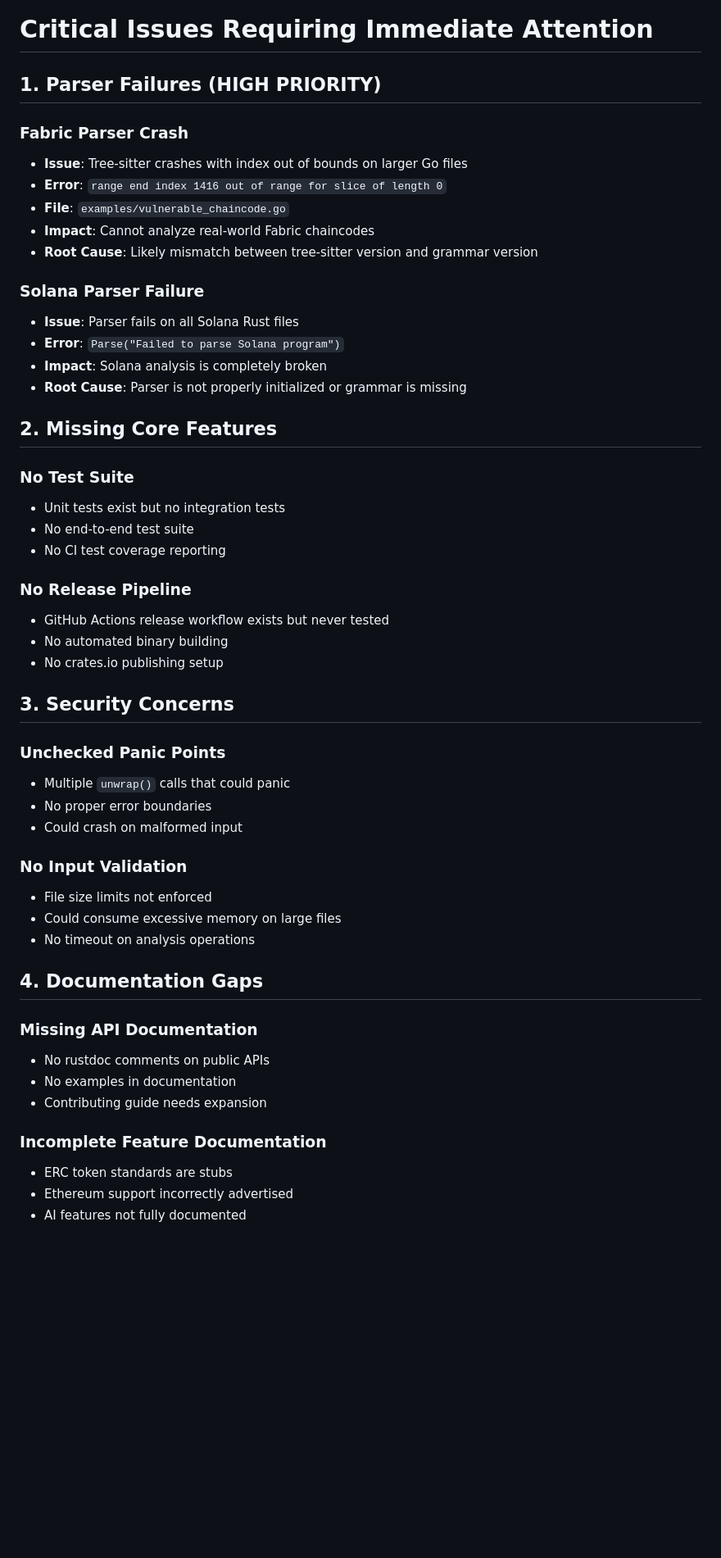
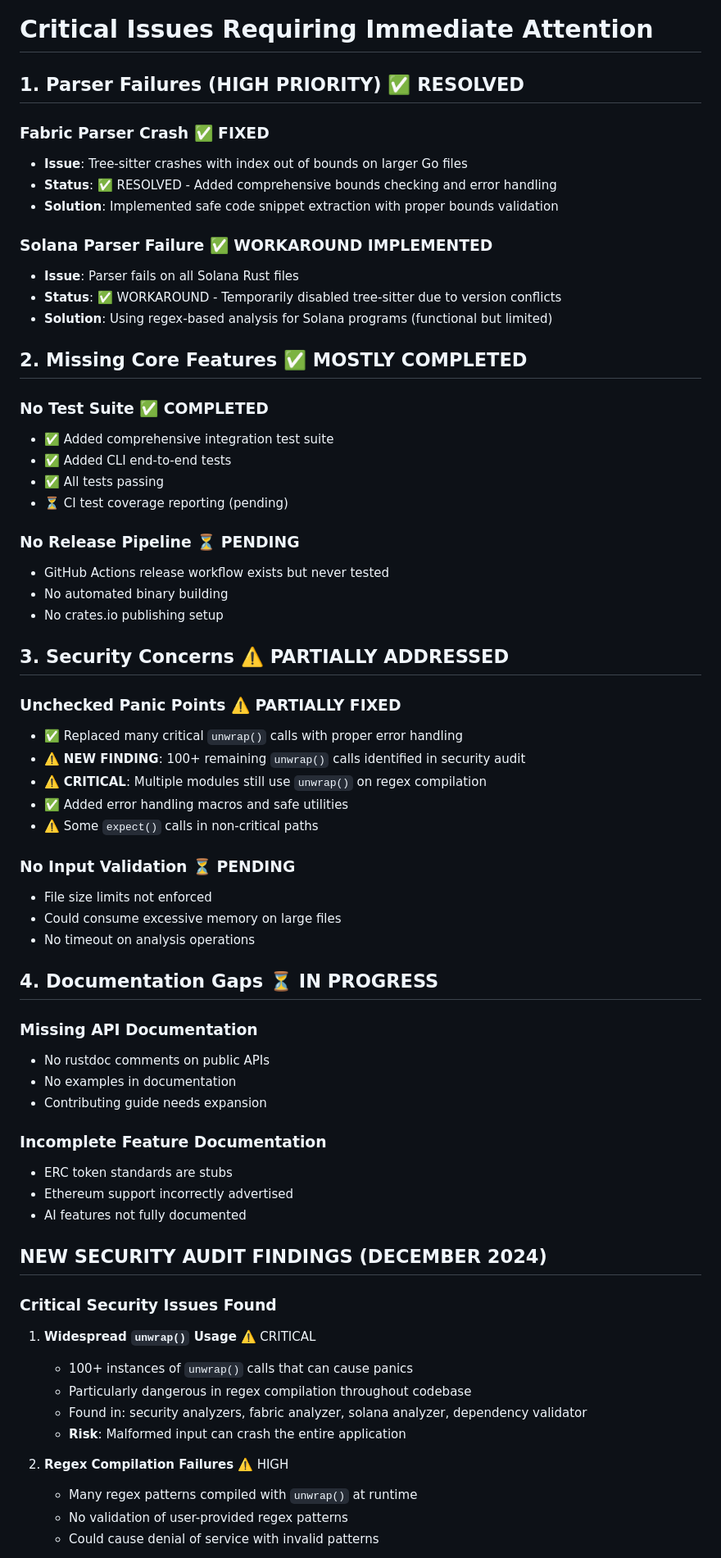
Before and after one commit to KoushikGavini/ChainGuard, a Markdown page: CRITICAL_ISSUES.md, the part around the change printed below. Shown: that part at 82% size. Rendered like a GitHub page; blank space fills up the shorter version.

```diff
--- a/CRITICAL_ISSUES.md
+++ b/CRITICAL_ISSUES.md
@@ -1,45 +1,45 @@
 # Critical Issues Requiring Immediate Attention
 
-## 1. Parser Failures (HIGH PRIORITY)
+## 1. Parser Failures (HIGH PRIORITY) ✅ RESOLVED
 
-### Fabric Parser Crash
+### Fabric Parser Crash ✅ FIXED
 - **Issue**: Tree-sitter crashes with index out of bounds on larger Go files
-- **Error**: `range end index 1416 out of range for slice of length 0`
-- **File**: `examples/vulnerable_chaincode.go`
-- **Impact**: Cannot analyze real-world Fabric chaincodes
-- **Root Cause**: Likely mismatch between tree-sitter version and grammar version
+- **Status**: ✅ RESOLVED - Added comprehensive bounds checking and error handling
+- **Solution**: Implemented safe code snippet extraction with proper bounds validation
 
-### Solana Parser Failure
+### Solana Parser Failure ✅ WORKAROUND IMPLEMENTED
 - **Issue**: Parser fails on all Solana Rust files
-- **Error**: `Parse("Failed to parse Solana program")`
-- **Impact**: Solana analysis is completely broken
-- **Root Cause**: Parser is not properly initialized or grammar is missing
+- **Status**: ✅ WORKAROUND - Temporarily disabled tree-sitter due to version conflicts
+- **Solution**: Using regex-based analysis for Solana programs (functional but limited)
 
-## 2. Missing Core Features
+## 2. Missing Core Features ✅ MOSTLY COMPLETED
 
-### No Test Suite
-- Unit tests exist but no integration tests
-- No end-to-end test suite
-- No CI test coverage reporting
+### No Test Suite ✅ COMPLETED
+- ✅ Added comprehensive integration test suite
+- ✅ Added CLI end-to-end tests
+- ✅ All tests passing
+- ⏳ CI test coverage reporting (pending)
 
-### No Release Pipeline
+### No Release Pipeline ⏳ PENDING
 - GitHub Actions release workflow exists but never tested
 - No automated binary building
 - No crates.io publishing setup
 
-## 3. Security Concerns
+## 3. Security Concerns ⚠️ PARTIALLY ADDRESSED
 
-### Unchecked Panic Points
-- Multiple `unwrap()` calls that could panic
-- No proper error boundaries
-- Could crash on malformed input
+### Unchecked Panic Points ⚠️ PARTIALLY FIXED
+- ✅ Replaced many critical `unwrap()` calls with proper error handling
+- ⚠️ **NEW FINDING**: 100+ remaining `unwrap()` calls identified in security audit
+- ⚠️ **CRITICAL**: Multiple modules still use `unwrap()` on regex compilation
+- ✅ Added error handling macros and safe utilities
+- ⚠️ Some `expect()` calls in non-critical paths
 
-### No Input Validation
+### No Input Validation ⏳ PENDING
 - File size limits not enforced
 - Could consume excessive memory on large files
 - No timeout on analysis operations
 
-## 4. Documentation Gaps
+## 4. Documentation Gaps ⏳ IN PROGRESS
 
 ### Missing API Documentation
 - No rustdoc comments on public APIs
@@ -51,3 +51,18 @@
 - Ethereum support incorrectly advertised
 - AI features not fully documented
 
+## NEW SECURITY AUDIT FINDINGS (DECEMBER 2024)
+
+### Critical Security Issues Found
+
+1. **Widespread `unwrap()` Usage** ⚠️ CRITICAL
+   - 100+ instances of `unwrap()` calls that can cause panics
+   - Particularly dangerous in regex compilation throughout codebase
+   - Found in: security analyzers, fabric analyzer, solana analyzer, dependency validator
+   - **Risk**: Malformed input can crash the entire application
+
+2. **Regex Compilation Failures** ⚠️ HIGH
+   - Many regex patterns compiled with `unwrap()` at runtime
+   - No validation of user-provided regex patterns
+   - Could cause denial of service with invalid patterns
+
```
Also changed, not shown: other parts of CRITICAL_ISSUES.md (+80 -41 lines).
